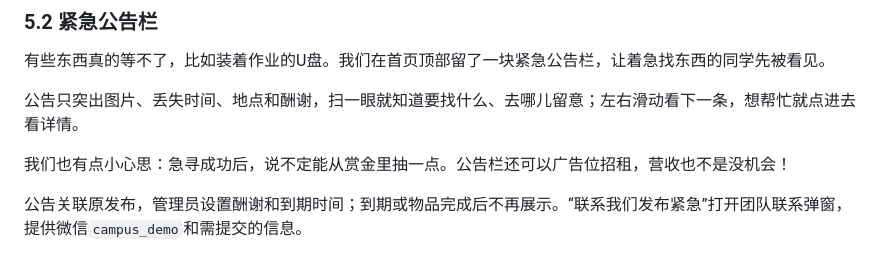
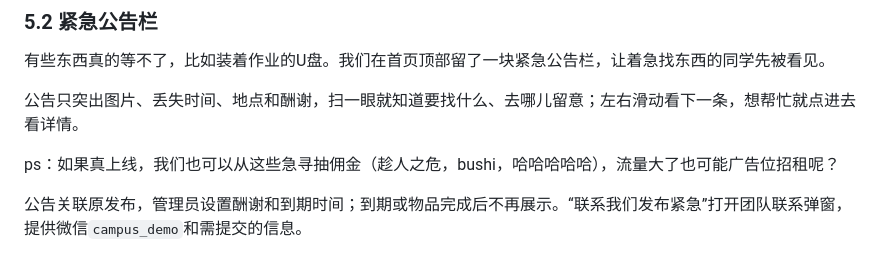
Before and after one commit to MieSheeeep/102402136-102402152, a Markdown page: docs/2026-10-07-implementation-blog.md, the part around the change. GitHub-like rendering.

Commit message:
docs: use author's wording for notice revenue idea

```diff
--- a/docs/2026-10-07-implementation-blog.md
+++ b/docs/2026-10-07-implementation-blog.md
@@ -256,7 +256,7 @@ function toggleFavorite(favorites, id) {
 
 公告只突出图片、丢失时间、地点和酬谢，扫一眼就知道要找什么、去哪儿留意；左右滑动看下一条，想帮忙就点进去看详情。
 
-我们也有点小心思：急寻成功后，说不定能从赏金里抽一点。公告栏还可以广告位招租，营收也不是没机会！
+ps：如果真上线，我们也可以从这些急寻抽佣金（趁人之危，bushi，哈哈哈哈哈），流量大了也可能广告位招租呢？
 
 公告关联原发布，管理员设置酬谢和到期时间；到期或物品完成后不再展示。“联系我们发布紧急”打开团队联系弹窗，提供微信`campus_demo`和需提交的信息。
 
```
